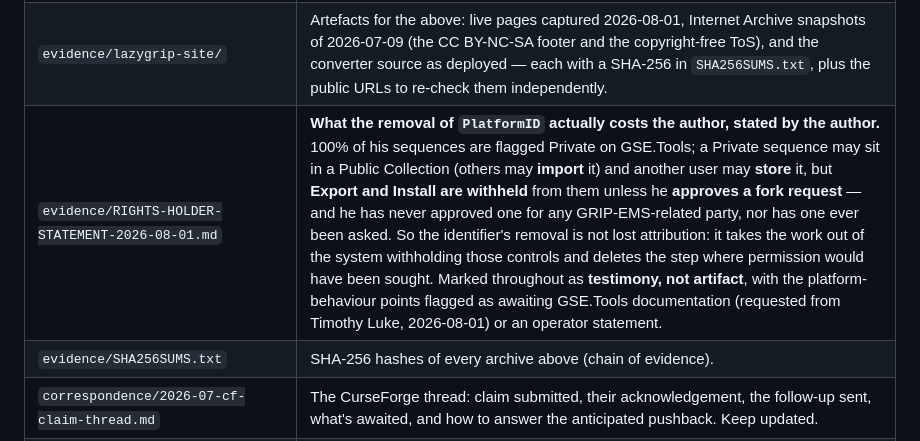
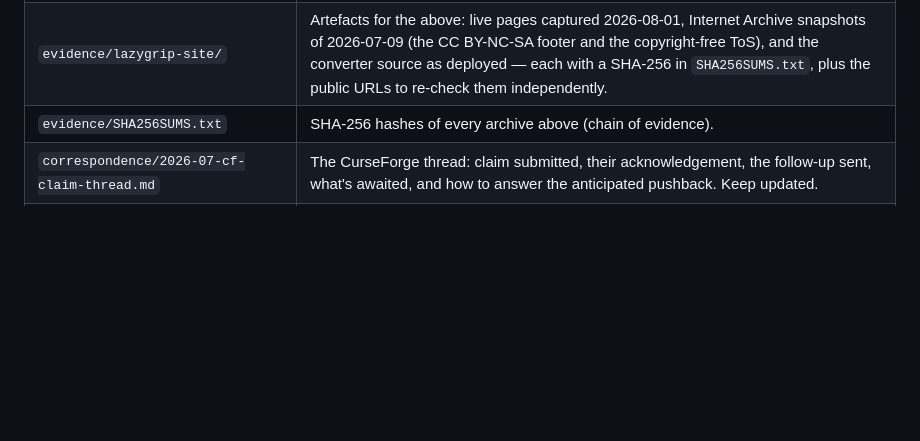
Before and after one commit to LarryThiessen/GSE-to-GRIP-EMS-Conversion-Copyright-Violations, a Markdown page: README.md, the part around the change. Rendered like a GitHub page; blank space fills up the shorter version.

Commit message:
Revert "Rights-holder statement: the GSE.Tools permission model"
This reverts commit bd59560ff443f08f2f7a828e71e01fd3c1cc3968.

```diff
--- a/README.md
+++ b/README.md
@@ -36,7 +36,6 @@ It's a self-contained page (no internet needed) that walks anyone — no technic
 | `evidence/OPERATOR-IDENTITY-RESOLVED.md` | **The basis on which operator identities are treated as established** rather than provisional — Sataana / `sirsataana` / `JesperLive` as one person (his own cross-linked accounts + shared avatar + authorship of the disclosure on three platforms), and the LazyGrip Workshop tool authors by in-panel credit and their own words. Records what remains open: the domain registrant is privacy-redacted, and legal-identity verification for a filing goes through the platform or registrar. |
 | `evidence/LAZYGRIP-OPERATOR-AND-CONVERTER-PROVENANCE.md` | **Who runs LazyGrip.net, where it runs, and what its own version control says.** The site is built from a public repo (`lazygrip/lazygrip-gg`), so its history is readable: the converter did not carry `PlatformID` / `HelpURL` / `Checksum` / `GSEVersion` until commit `8d541bc` on **2026-07-30 15:53 UTC** — dating the change between the 7/12 and 8/1 tests to the second. Also records two written admissions by the GRIP-EMS developer: that the site's "no affiliation with the GRIP-EMS developer" disclaimer **"is not accurate"**, and that the site's site-wide **CC BY-NC-SA 4.0 claim over user-submitted sequences** was withdrawn because "a submitter cannot grant a Creative Commons licence over a sequence someone else wrote and reserved rights in." Domain, hosting, forum infrastructure, and the full 2026-04-30 → 2026-08-01 timeline. |
 | `evidence/lazygrip-site/` | Artefacts for the above: live pages captured 2026-08-01, Internet Archive snapshots of 2026-07-09 (the CC BY-NC-SA footer and the copyright-free ToS), and the converter source as deployed — each with a SHA-256 in `SHA256SUMS.txt`, plus the public URLs to re-check them independently. |
-| `evidence/RIGHTS-HOLDER-STATEMENT-2026-08-01.md` | **What the removal of `PlatformID` actually costs the author, stated by the author.** 100% of his sequences are flagged Private on GSE.Tools; a Private sequence may sit in a Public Collection (others may **import** it) and another user may **store** it, but **Export and Install are withheld** from them unless he **approves a fork request** — and he has never approved one for any GRIP-EMS-related party, nor has one ever been asked. So the identifier's removal is not lost attribution: it takes the work out of the system withholding those controls and deletes the step where permission would have been sought. Marked throughout as **testimony, not artifact**, with the platform-behaviour points flagged as awaiting GSE.Tools documentation (requested from Timothy Luke, 2026-08-01) or an operator statement. |
 | `evidence/SHA256SUMS.txt` | SHA-256 hashes of every archive above (chain of evidence). |
 | `correspondence/2026-07-cf-claim-thread.md` | The CurseForge thread: claim submitted, their acknowledgement, the follow-up sent, what's awaited, and how to answer the anticipated pushback. Keep updated. |
 | `RESPONSE-to-companion-disclosure.html` | **The public answer to the "GSE Companion is malware" claim.** Point by point, checked against the shipped build. |
```
Also changed, not shown: evidence/RIGHTS-HOLDER-STATEMENT-2026-08-01.md (deleted, +0 -65 lines).
